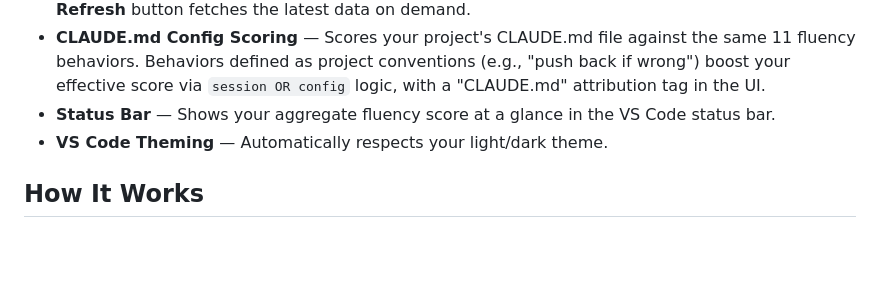
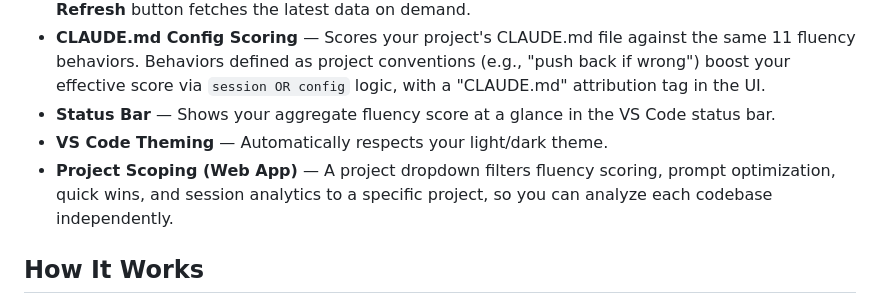
Before and after one commit to frederick-douglas-pearce/codefluent, a Markdown page: README.md, the part around the change. GitHub-like rendering; blank space fills up the shorter version.

Commit message:
Add project scoping feature to README features list
Co-Authored-By: Claude Opus 4.6 <noreply@anthropic.com>

```diff
--- a/README.md
+++ b/README.md
@@ -180,6 +180,7 @@ The extension resolves this automatically via the system home directory.
 - **CLAUDE.md Config Scoring** — Scores your project's CLAUDE.md file against the same 11 fluency behaviors. Behaviors defined as project conventions (e.g., "push back if wrong") boost your effective score via `session OR config` logic, with a "CLAUDE.md" attribution tag in the UI.
 - **Status Bar** — Shows your aggregate fluency score at a glance in the VS Code status bar.
 - **VS Code Theming** — Automatically respects your light/dark theme.
+- **Project Scoping (Web App)** — A project dropdown filters fluency scoring, prompt optimization, quick wins, and session analytics to a specific project, so you can analyze each codebase independently.
 
 ## How It Works
 
```
